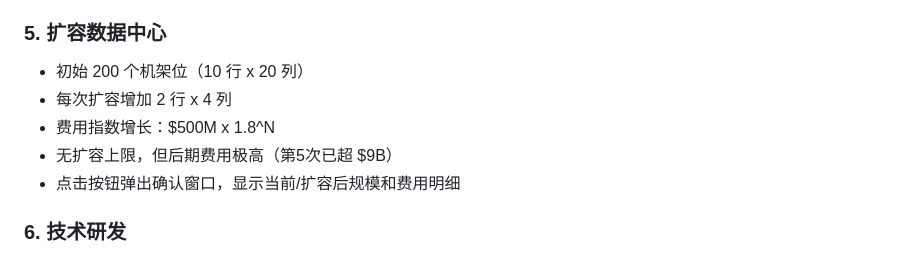
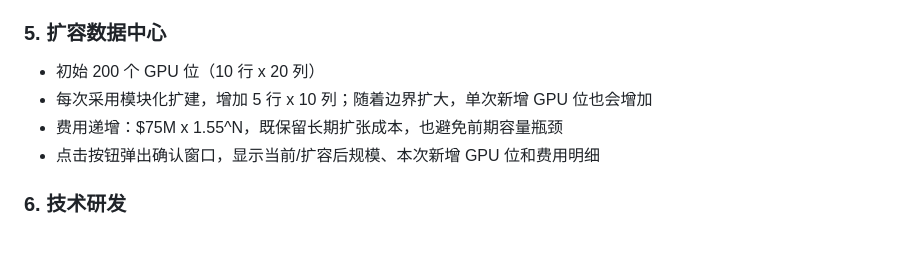
Before and after one commit to hekuo5310/model-rush, a Markdown page: README.md, the part around the change. GitHub-like rendering.

Commit message:
优化机房扩容机制

```diff
--- a/README.md
+++ b/README.md
@@ -123,11 +123,10 @@ python -m SimpleHTTPServer 8000
 
 ### 5. 扩容数据中心
 
-- 初始 200 个机架位（10 行 x 20 列）
-- 每次扩容增加 2 行 x 4 列
-- 费用指数增长：$500M x 1.8^N
-- 无扩容上限，但后期费用极高（第5次已超 $9B）
-- 点击按钮弹出确认窗口，显示当前/扩容后规模和费用明细
+- 初始 200 个 GPU 位（10 行 x 20 列）
+- 每次采用模块化扩建，增加 5 行 x 10 列；随着边界扩大，单次新增 GPU 位也会增加
+- 费用递增：$75M x 1.55^N，既保留长期扩张成本，也避免前期容量瓶颈
+- 点击按钮弹出确认窗口，显示当前/扩容后规模、本次新增 GPU 位和费用明细
 
 ### 6. 技术研发
 
```
